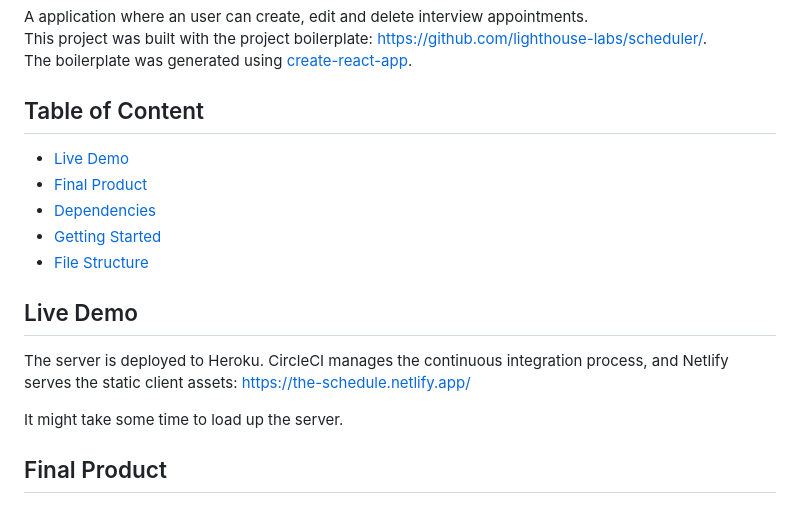
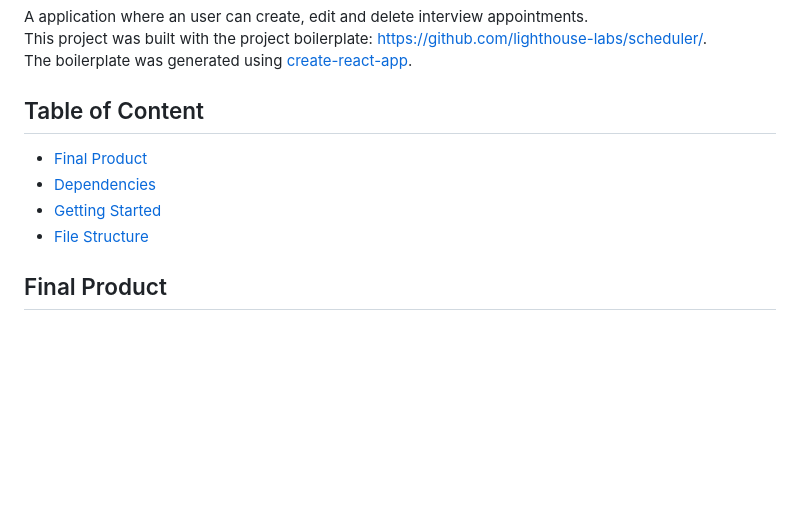
Before and after one commit to scc416/scheduler, a Markdown page: README.md, the part around the change. Drawn GitHub-style; blank space fills up the shorter version.

Commit message:
remove live demo link

```diff
--- a/README.md
+++ b/README.md
@@ -5,17 +5,10 @@ The boilerplate was generated using [create-react-app](https://create-react-app.
 
 ## Table of Content
 
-- [Live Demo](#live-demo)
 - [Final Product](#final-product)
 - [Dependencies](#dependencies)
 - [Getting Started](#getting-started)
 - [File Structure](#file-structure)
-
-## Live Demo
-The server is deployed to Heroku.  CircleCI manages the continuous integration process, and Netlify serves the static client assets:
-https://the-schedule.netlify.app/
-
-It might take some time to load up the server.
 
 ## Final Product
 
```
